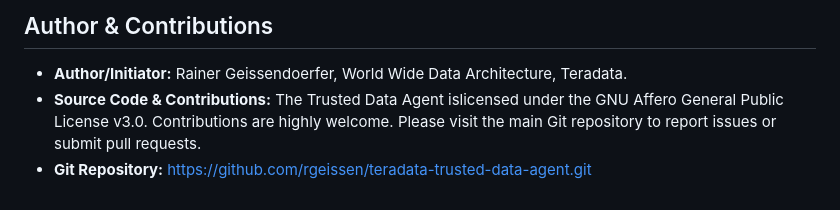
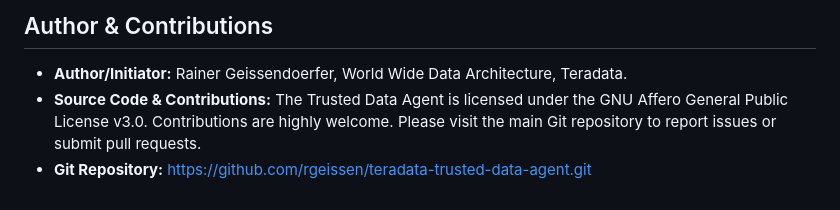
Before and after one commit to rgeissen/teradata-trusted-data-agent, a Markdown page: README.md, the part around the change. Rendered like a GitHub page.

Commit message:
Update README.md
Signed-off-by: Rainer Geissendoerfer <rainer.geissendoerfer@googlemail.com>

```diff
--- a/README.md
+++ b/README.md
@@ -196,5 +196,5 @@ Under the AGPLv3, you are free to use, modify, and distribute this software. How
 ## Author & Contributions
 
 * **Author/Initiator:** Rainer Geissendoerfer, World Wide Data Architecture, Teradata.
-* **Source Code & Contributions:** The Trusted Data Agent islicensed under the GNU Affero General Public License v3.0. Contributions are highly welcome. Please visit the main Git repository to report issues or submit pull requests.
+* **Source Code & Contributions:** The Trusted Data Agent is licensed under the GNU Affero General Public License v3.0. Contributions are highly welcome. Please visit the main Git repository to report issues or submit pull requests.
 * **Git Repository:** https://github.com/rgeissen/teradata-trusted-data-agent.git
```
